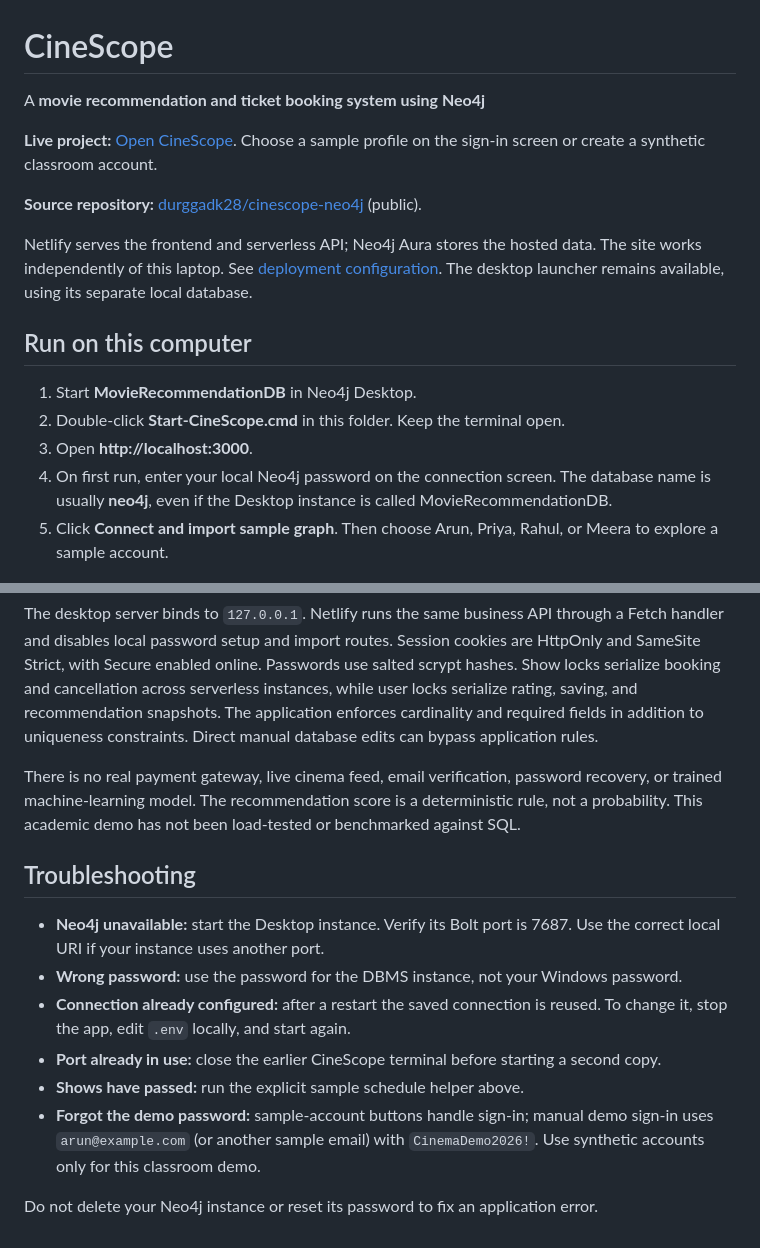
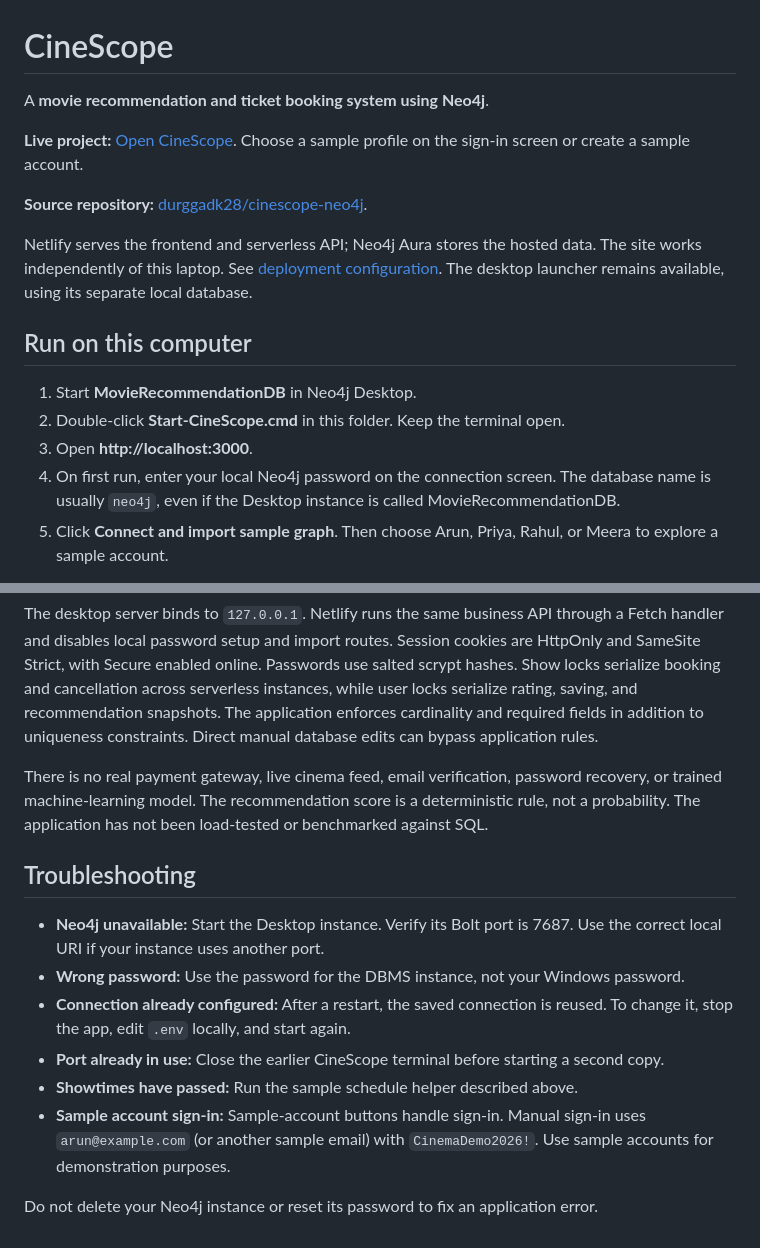
Before and after one commit to durggadk28/cinescope-neo4j, a Markdown page: README.md, 2 parts joined by grey strips. GitHub-like rendering.

```diff
--- a/README.md
+++ b/README.md
@@ -1,10 +1,10 @@
 # CineScope
 
-A **movie recommendation and ticket booking system using Neo4j**
+A **movie recommendation and ticket booking system using Neo4j**.
 
-**Live project:** [Open CineScope](https://cinescope-movies-dk28.netlify.app). Choose a sample profile on the sign-in screen or create a synthetic classroom account.
+**Live project:** [Open CineScope](https://cinescope-movies-dk28.netlify.app). Choose a sample profile on the sign-in screen or create a sample account.
 
-**Source repository:** [durggadk28/cinescope-neo4j](https://github.com/durggadk28/cinescope-neo4j) (public).
+**Source repository:** [durggadk28/cinescope-neo4j](https://github.com/durggadk28/cinescope-neo4j).
 
 Netlify serves the frontend and serverless API; Neo4j Aura stores the hosted data. The site works independently of this laptop. See [deployment configuration](docs/NETLIFY_DEPLOYMENT.md). The desktop launcher remains available, using its separate local database.
 
@@ -13,7 +13,7 @@ Netlify serves the frontend and serverless API; Neo4j Aura stores the hosted dat
 1. Start **MovieRecommendationDB** in Neo4j Desktop.
 2. Double-click **Start-CineScope.cmd** in this folder. Keep the terminal open.
 3. Open **http://localhost:3000**.
-4. On first run, enter your local Neo4j password on the connection screen. The database name is usually **neo4j**, even if the Desktop instance is called MovieRecommendationDB.
+4. On first run, enter your local Neo4j password on the connection screen. The database name is usually `neo4j`, even if the Desktop instance is called MovieRecommendationDB.
 5. Click **Connect and import sample graph**. Then choose Arun, Priya, Rahul, or Meera to explore a sample account.
 
 Your connection is already configured on the current computer. The ignored `.env` file contains it. Do not share that file.
@@ -80,15 +86,15 @@ The browser uses plain HTML/CSS/JavaScript and a same-origin REST API. A Node.js
 
 The desktop server binds to `127.0.0.1`. Netlify runs the same business API through a Fetch handler and disables local password setup and import routes. Session cookies are HttpOnly and SameSite Strict, with Secure enabled online. Passwords use salted scrypt hashes. Show locks serialize booking and cancellation across serverless instances, while user locks serialize rating, saving, and recommendation snapshots. The application enforces cardinality and required fields in addition to uniqueness constraints. Direct manual database edits can bypass application rules.
 
-There is no real payment gateway, live cinema feed, email verification, password recovery, or trained machine-learning model. The recommendation score is a deterministic rule, not a probability. This academic demo has not been load-tested or benchmarked against SQL.
+There is no real payment gateway, live cinema feed, email verification, password recovery, or trained machine-learning model. The recommendation score is a deterministic rule, not a probability. The application has not been load-tested or benchmarked against SQL.
 
 ## Troubleshooting
 
-- **Neo4j unavailable:** start the Desktop instance. Verify its Bolt port is 7687. Use the correct local URI if your instance uses another port.
-- **Wrong password:** use the password for the DBMS instance, not your Windows password.
-- **Connection already configured:** after a restart the saved connection is reused. To change it, stop the app, edit `.env` locally, and start again.
-- **Port already in use:** close the earlier CineScope terminal before starting a second copy.
-- **Shows have passed:** run the explicit sample schedule helper above.
-- **Forgot the demo password:** sample-account buttons handle sign-in; manual demo sign-in uses `arun@example.com` (or another sample email) with `CinemaDemo2026!`. Use synthetic accounts only for this classroom demo.
+- **Neo4j unavailable:** Start the Desktop instance. Verify its Bolt port is 7687. Use the correct local URI if your instance uses another port.
+- **Wrong password:** Use the password for the DBMS instance, not your Windows password.
+- **Connection already configured:** After a restart, the saved connection is reused. To change it, stop the app, edit `.env` locally, and start again.
+- **Port already in use:** Close the earlier CineScope terminal before starting a second copy.
+- **Showtimes have passed:** Run the sample schedule helper described above.
+- **Sample account sign-in:** Sample-account buttons handle sign-in. Manual sign-in uses `arun@example.com` (or another sample email) with `CinemaDemo2026!`. Use sample accounts for demonstration purposes.
 
 Do not delete your Neo4j instance or reset its password to fix an application error.
```
Also changed, not shown: other parts of README.md (+21 -15 lines).
